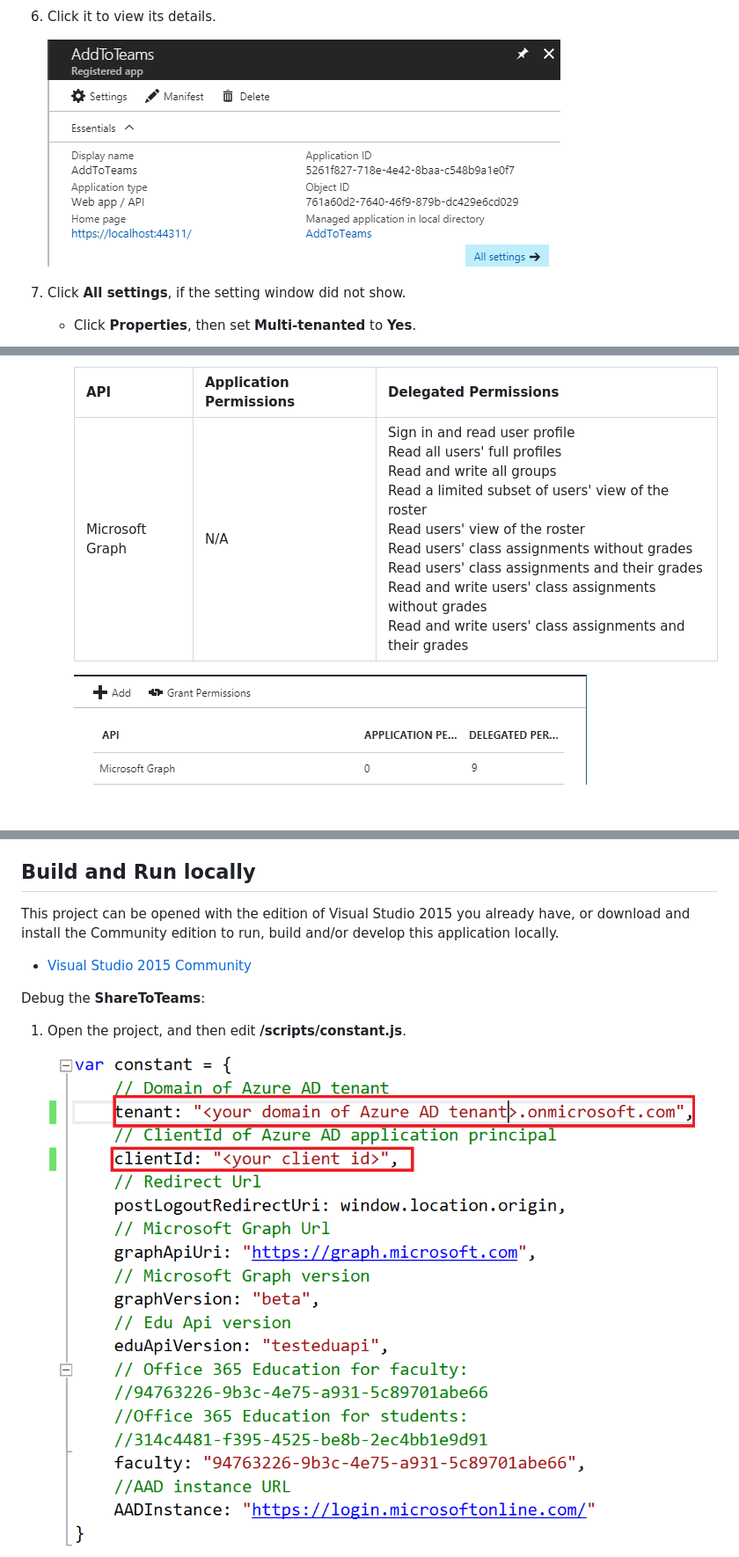
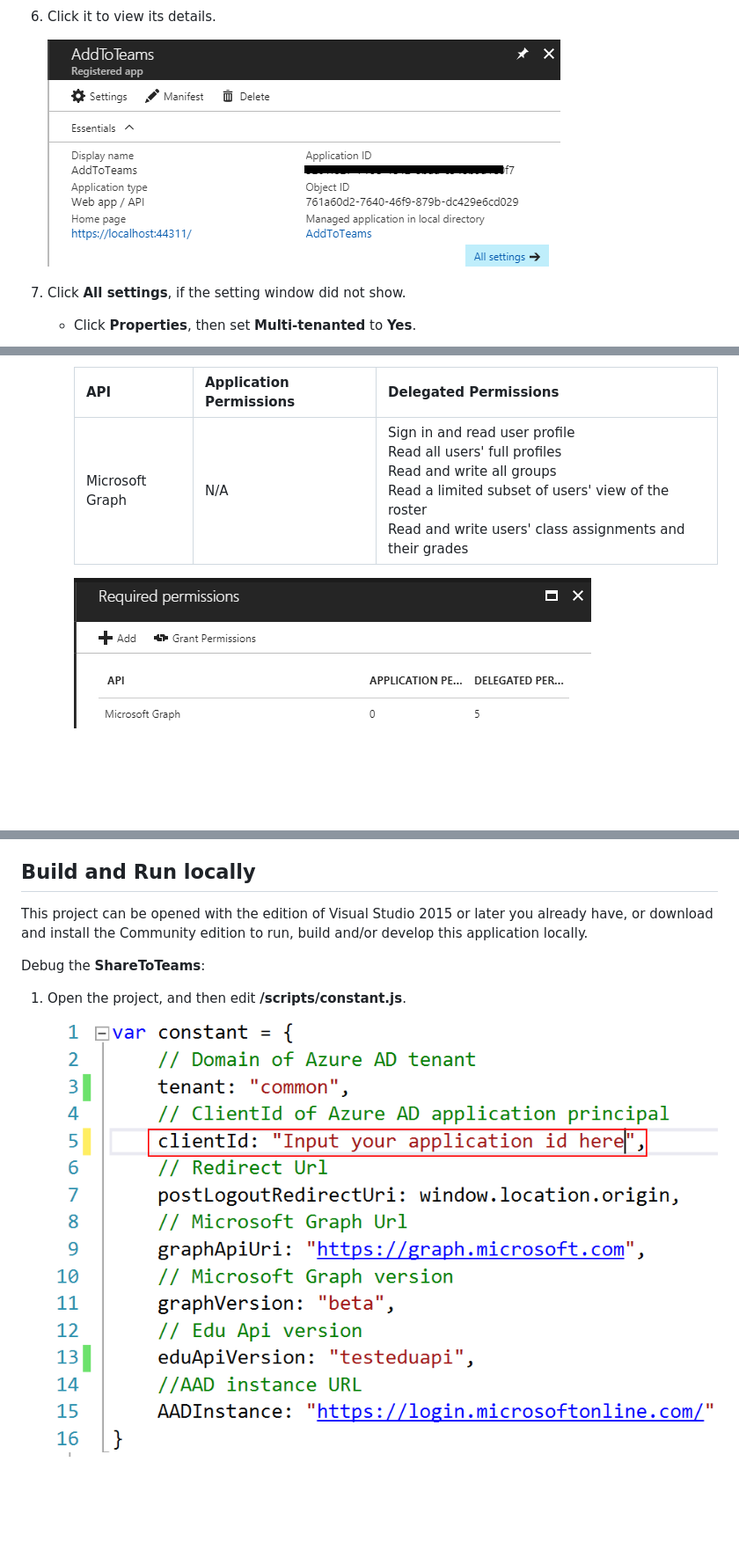
Before and after one commit to TylerLu/Add-to-Teams, a Markdown page: README.md, 3 parts joined by grey strips. Shown: that part at 88% size. Rendered like a GitHub page; pictures changed too: Images/aad-create-app-04.png, Images/aad-create-app-06.png, Images/proj01.png; blank space fills up the shorter version.

```diff
--- a/README.md
+++ b/README.md
@@ -72,7 +73,7 @@ The sample demonstrates:
 
      | API             | Application Permissions | Delegated Permissions                    |
      | --------------- | ----------------------- | ---------------------------------------- |
-     | Microsoft Graph | N/A                     | Sign in and read user profile<br/> Read all users' full profiles<br/> Read and write all groups<br/> Read a limited subset of users' view of the roster<br/> Read users' view of the roster<br/> Read users' class assignments without grades<br/> Read users' class assignments and their grades<br/> Read and write users' class assignments without grades<br/>  Read and write users' class assignments and their grades |
+     | Microsoft Graph | N/A                     | Sign in and read user profile<br/>Read all users' full profiles<br/>Read and write all groups<br/>Read a limited subset of users' view of the roster<br/>Read and write users' class assignments and their grades |
 
      ![](/Images/aad-create-app-06.png)
 
@@ -108,9 +113,7 @@ The sample demonstrates:
 
 ## Build and Run locally
 
-This project can be opened with the edition of Visual Studio 2015 you already have, or download and install the Community edition to run, build and/or develop this application locally.
-
-- [Visual Studio 2015 Community](https://go.microsoft.com/fwlink/?LinkId=691978&clcid=0x409)
+This project can be opened with the edition of Visual Studio 2015 or later you already have, or download and install the Community edition to run, build and/or develop this application locally.
 
 Debug the **ShareToTeams**:
 
```
Also changed, not shown: other parts of README.md (+25 -13 lines), Images/aad-create-app-09.png, Images/aad-create-app-10.png (added), 3 other files.
